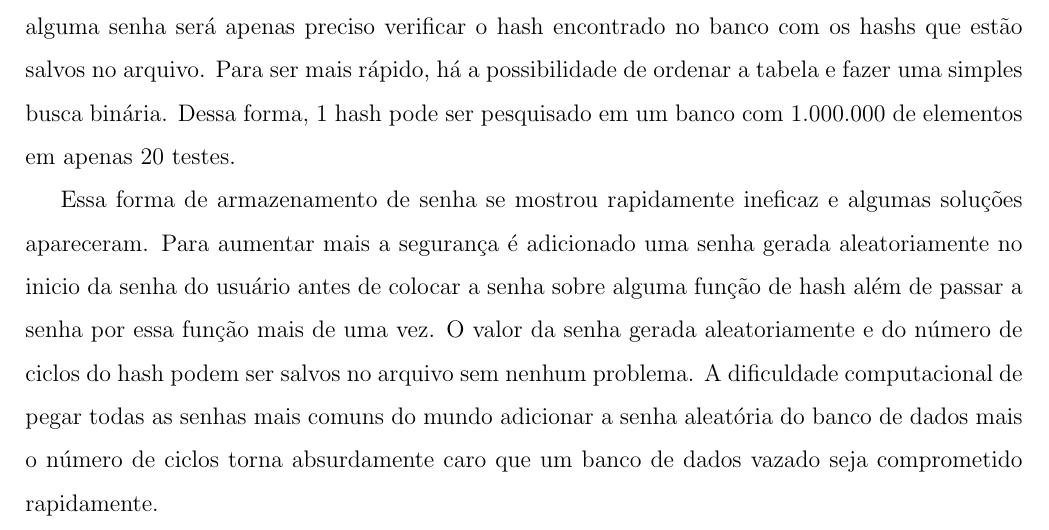
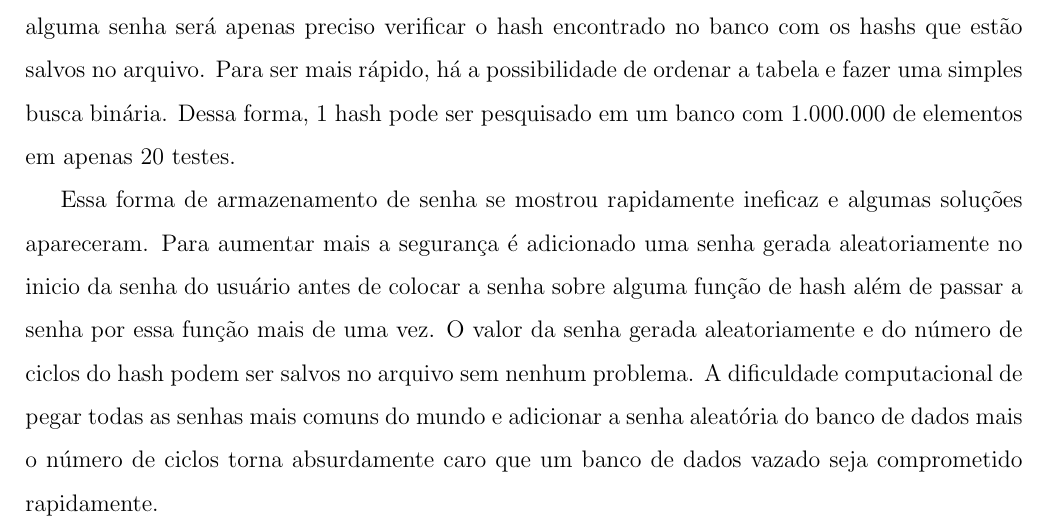
Before and after one commit to LucasSnatiago/Resumos-Importantes, a LaTeX document (Rainbow tables/source/main.tex): part of the page, cut so that both start at the same text. Compiled offline with pdfLaTeX.

Commit message:
Erro de escrita consertado

```diff
--- a/Rainbow tables/source/main.tex
+++ b/Rainbow tables/source/main.tex
@@ -64,8 +64,7 @@ fazer uma simples busca binária. Dessa forma, 1 hash pode ser pesquisado em um
 Essa forma de armazenamento de senha se mostrou rapidamente ineficaz e algumas soluções apareceram.
 Para aumentar mais a segurança é adicionado uma senha gerada aleatoriamente no inicio da senha do usuário antes de colocar a senha sobre alguma função de hash além de passar
 a senha por essa função mais de uma vez. O valor da senha gerada aleatoriamente e do número de ciclos do hash podem ser salvos no arquivo sem nenhum problema.
-A dificuldade computacional de pegar todas as senhas mais comuns do mundo adicionar a senha aleatória do banco de dados mais o número de ciclos torna absurdamente caro
+A dificuldade computacional de pegar todas as senhas mais comuns do mundo e adicionar a senha aleatória do banco de dados mais o número de ciclos torna absurdamente caro
 que um banco de dados vazado seja comprometido rapidamente.
 
-
 \end{document}
```
